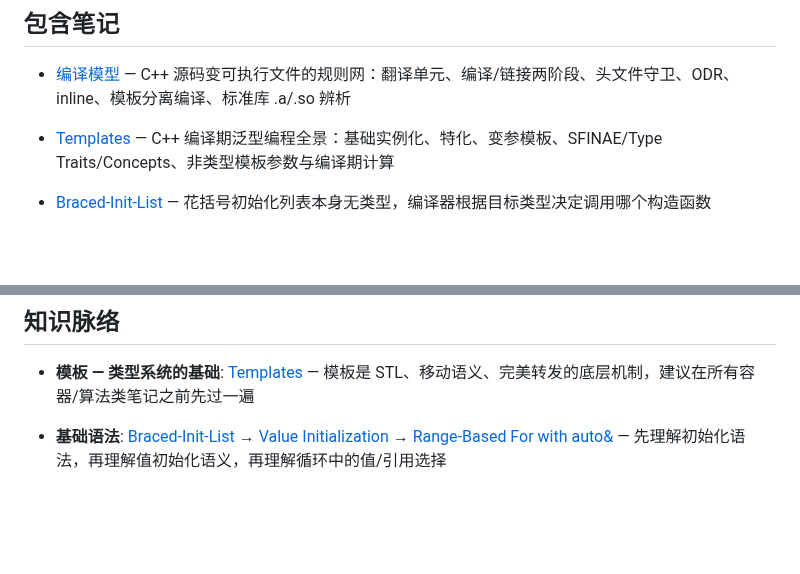
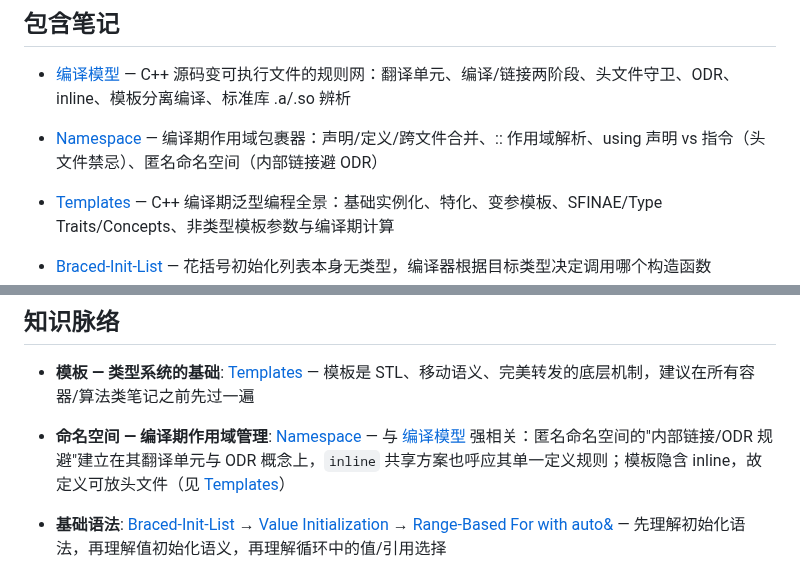
Before and after one commit to hypiasd/grounds, a Markdown page: wiki/cpp/index.md, 2 parts joined by grey strips. Rendered like a GitHub page; blank space fills up the shorter version.

Commit message:
capture cpp: 沉淀 namespace 基础/using/匿名命名空间

```diff
--- a/wiki/cpp/index.md
+++ b/wiki/cpp/index.md
@@ -14,6 +14,7 @@ C++ 语言层面的语法特性、惯用法和容易踩坑的细节。重点不
 ## 包含笔记
 
 - [编译模型](compilation-model.md) — C++ 源码变可执行文件的规则网：翻译单元、编译/链接两阶段、头文件守卫、ODR、inline、模板分离编译、标准库 .a/.so 辨析
+- [Namespace](namespace.md) — 编译期作用域包裹器：声明/定义/跨文件合并、:: 作用域解析、using 声明 vs 指令（头文件禁忌）、匿名命名空间（内部链接避 ODR）
 
 - [Templates](templates.md) — C++ 编译期泛型编程全景：基础实例化、特化、变参模板、SFINAE/Type Traits/Concepts、非类型模板参数与编译期计算
 - [Braced-Init-List](braced-init-list.md) — 花括号初始化列表本身无类型，编译器根据目标类型决定调用哪个构造函数
@@ -41,6 +42,8 @@ C++ 语言层面的语法特性、惯用法和容易踩坑的细节。重点不
 
 
 - **模板 — 类型系统的基础**: [Templates](templates.md) — 模板是 STL、移动语义、完美转发的底层机制，建议在所有容器/算法类笔记之前先过一遍
+
+- **命名空间 — 编译期作用域管理**: [Namespace](namespace.md) — 与 [编译模型](compilation-model.md) 强相关：匿名命名空间的"内部链接/ODR 规避"建立在其翻译单元与 ODR 概念上，`inline` 共享方案也呼应其单一定义规则；模板隐含 inline，故定义可放头文件（见 [Templates](templates.md)）
 - **基础语法**: [Braced-Init-List](braced-init-list.md) → [Value Initialization](value-initialization.md) → [Range-Based For with auto&](range-based-for-reference.md) — 先理解初始化语法，再理解值初始化语义，再理解循环中的值/引用选择
 - **引用到移动**: [Range-Based For with auto&](range-based-for-reference.md) → [Move Semantics](move-semantics.md) — 引用是 move 的前提，理解 auto& 后再看 std::move 才能搞懂"为什么不能 move 副本"
 - **值类别到移动**: [Value Categories](value-categories.md) → [Move Semantics](move-semantics.md) → [Perfect Forwarding](perfect-forwarding.md) — 左值右值是 move 的类型基础，move 是无条件转换，forward 是条件转换
```
Also changed, not shown: wiki/cpp/namespace.md (added, +158 -0 lines).
